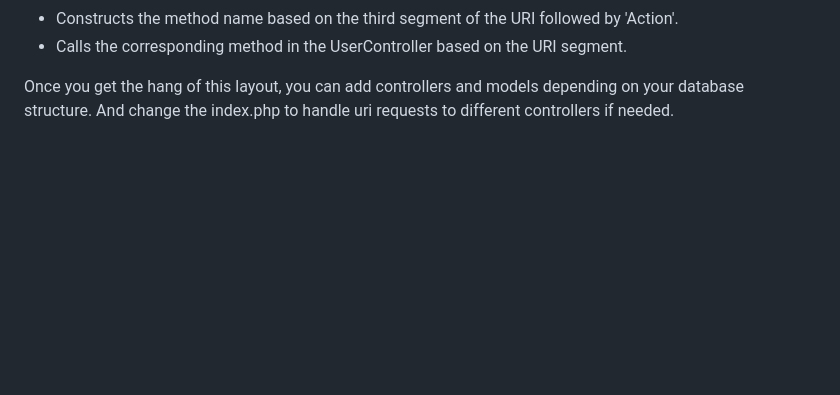
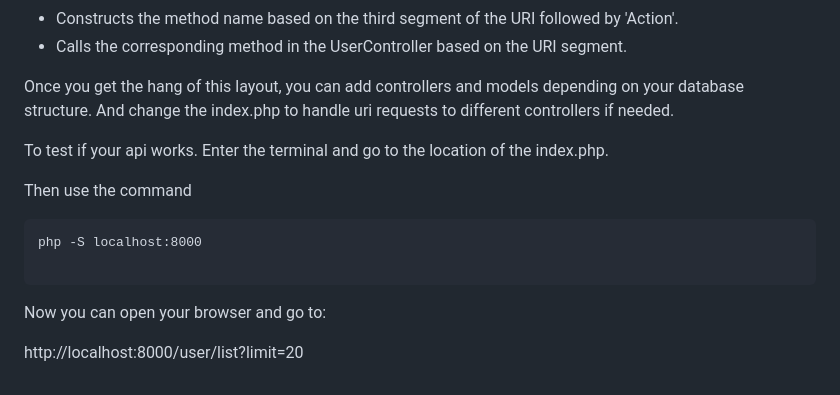
Before and after one commit to Jonasi-Deetens/react-php, a Markdown page: PHP.md, the part around the change. Drawn GitHub-style; blank space fills up the shorter version.

Commit message:
Add info about running server to php.md

````diff
--- a/PHP.md
+++ b/PHP.md
@@ -437,3 +437,16 @@ $objFeedController->{$strMethodName}();
 - Calls the corresponding method in the UserController based on the URI segment.
 
 Once you get the hang of this layout, you can add controllers and models depending on your database structure. And change the index.php to handle uri requests to different controllers if needed.
+
+To test if your api works. Enter the terminal and go to the location of the index.php.
+
+Then use the command
+
+```
+php -S localhost:8000
+
+```
+
+Now you can open your browser and go to:
+
+http://localhost:8000/user/list?limit=20
````
